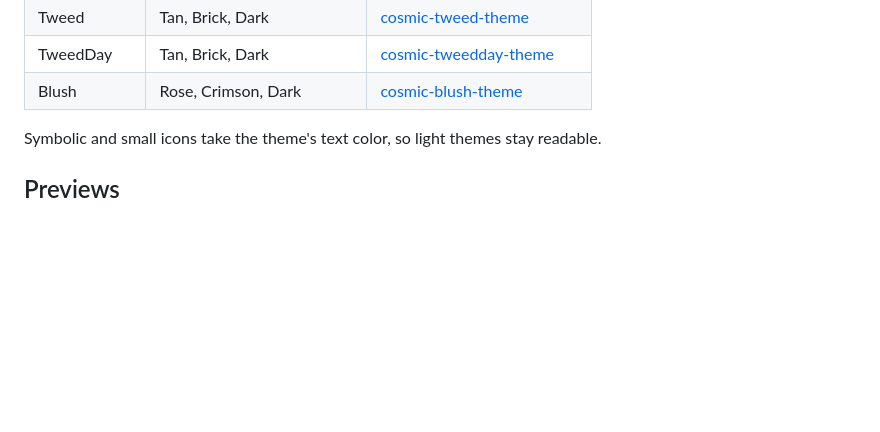
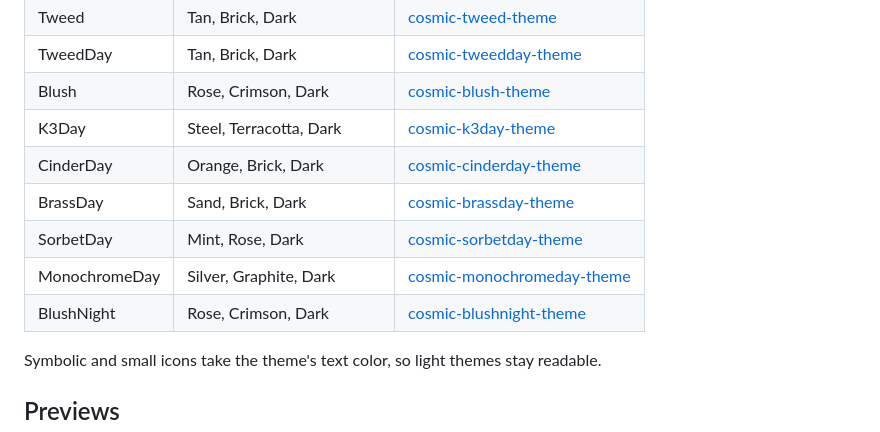
Before and after one commit to atraxsrc/cosmic-icon-themes, a Markdown page: README.md, the part around one of its changes. GitHub-like rendering; blank space fills up the shorter version.

Commit message:
K3 Day, Cinder Day, Brass Day, Sorbet Day, Monochrome Day and Blush Night: eighteen packs

```diff
--- a/README.md
+++ b/README.md
@@ -26,6 +26,12 @@ Recolored builds of the Kanagawa icon pack by Fausto Korpsvart, matched to the c
 | Tweed | Tan, Brick, Dark | [cosmic-tweed-theme](https://github.com/atraxsrc/cosmic-tweed-theme) |
 | TweedDay | Tan, Brick, Dark | [cosmic-tweedday-theme](https://github.com/atraxsrc/cosmic-tweedday-theme) |
 | Blush | Rose, Crimson, Dark | [cosmic-blush-theme](https://github.com/atraxsrc/cosmic-blush-theme) |
+| K3Day | Steel, Terracotta, Dark | [cosmic-k3day-theme](https://github.com/atraxsrc/cosmic-k3day-theme) |
+| CinderDay | Orange, Brick, Dark | [cosmic-cinderday-theme](https://github.com/atraxsrc/cosmic-cinderday-theme) |
+| BrassDay | Sand, Brick, Dark | [cosmic-brassday-theme](https://github.com/atraxsrc/cosmic-brassday-theme) |
+| SorbetDay | Mint, Rose, Dark | [cosmic-sorbetday-theme](https://github.com/atraxsrc/cosmic-sorbetday-theme) |
+| MonochromeDay | Silver, Graphite, Dark | [cosmic-monochromeday-theme](https://github.com/atraxsrc/cosmic-monochromeday-theme) |
+| BlushNight | Rose, Crimson, Dark | [cosmic-blushnight-theme](https://github.com/atraxsrc/cosmic-blushnight-theme) |
 
 Symbolic and small icons take the theme's text color, so light themes stay readable.
 
```
Also changed, not shown: other parts of README.md (+6 -0 lines), previews/Cosmic-BlushNight.png (added), previews/Cosmic-BrassDay.png (added), previews/Cosmic-CinderDay.png (added), previews/Cosmic-K3Day.png (added), previews/Cosmic-MonochromeDay.png (added), previews/Cosmic-SorbetDay.png (added), 2 other files.
